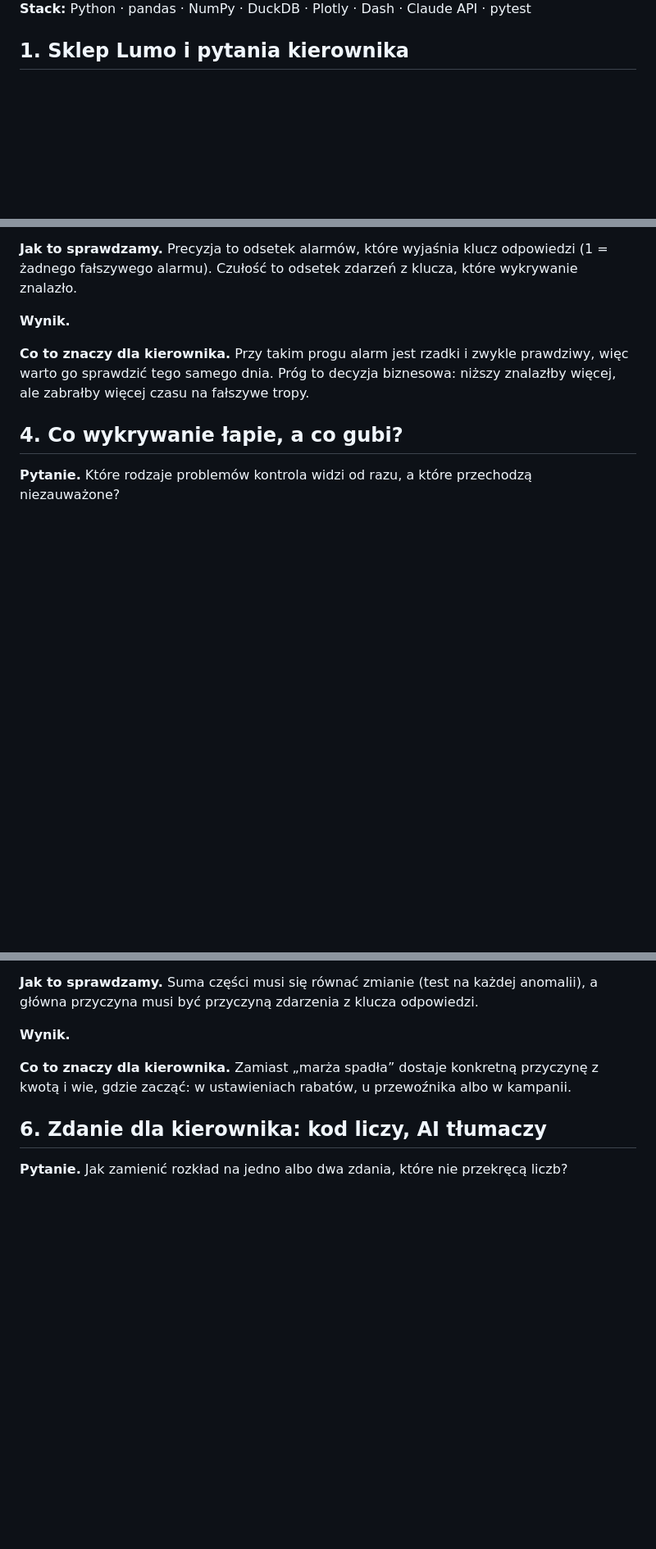
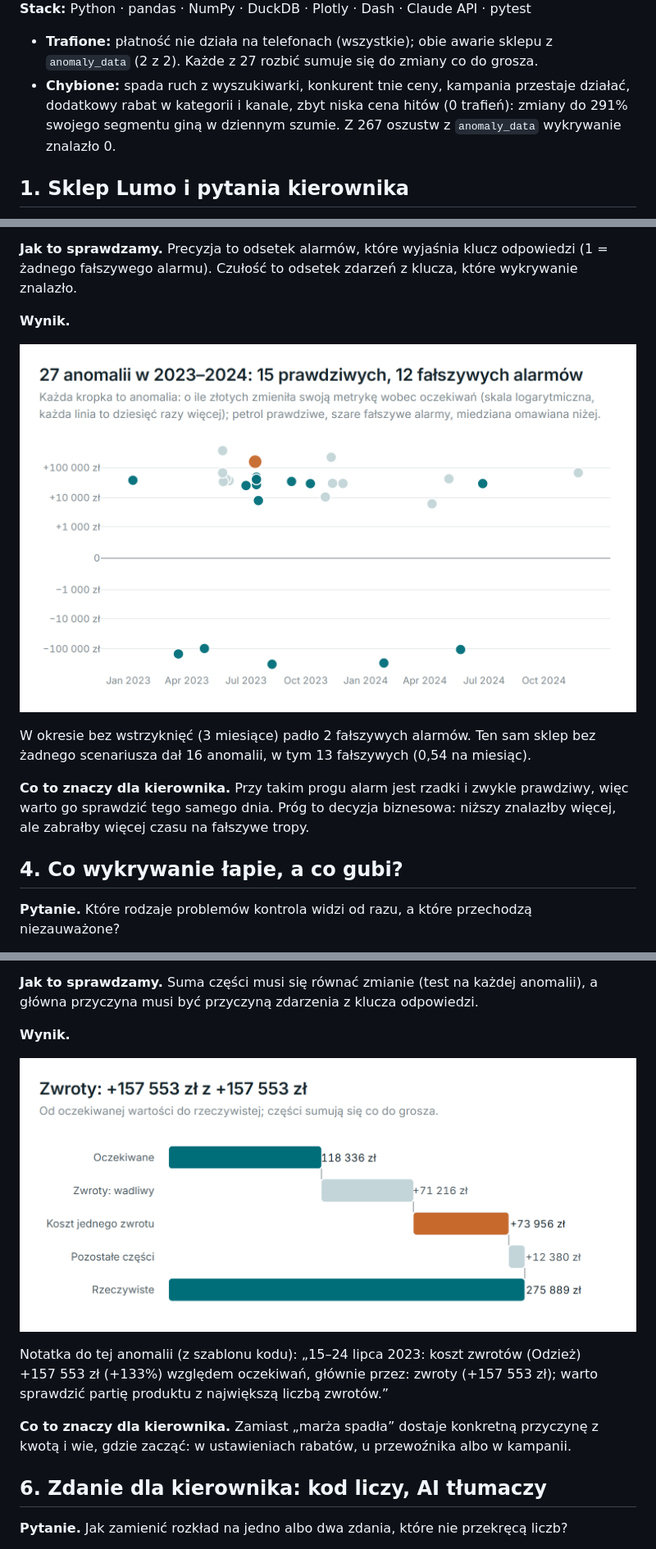
Before and after one commit to tlabedzki/Sales-Anomalies, a Markdown page: README.md, 3 parts joined by grey strips. Shown at 82% size. Rendered like a GitHub page; pictures changed too: docs/img/bridge.png (added), docs/img/timeline.png (added); blank space fills up the shorter version.

```diff
--- a/README.md
+++ b/README.md
@@ -26,6 +32,11 @@ i zdarzeniami, które oznaczył sam generator danych.
 **Stack:** Python · pandas · NumPy · DuckDB · Plotly · Dash · Claude API · pytest
 
 <!-- generated:summary -->
+- **Trafione:** płatność nie działa na telefonach (wszystkie); obie awarie sklepu z `anomaly_data` (2 z 2). Każde z 27
+  rozbić sumuje się do zmiany co do grosza.
+- **Chybione:** spada ruch z wyszukiwarki, konkurent tnie ceny, kampania przestaje działać, dodatkowy rabat w kategorii
+  i kanale, zbyt niska cena hitów (0 trafień): zmiany do 291% swojego segmentu giną w dziennym szumie. Z 267 oszustw z
+  `anomaly_data` wykrywanie znalazło 0.
 <!-- /generated:summary -->
 
 ## 1. Sklep Lumo i pytania kierownika
@@ -84,6 +95,10 @@ alarmu). Czułość to odsetek zdarzeń z klucza, które wykrywanie znalazło.
 **Wynik.**
 
 <!-- generated:detection -->
+![27 anomalii w 2023–2024: 15 prawdziwych, 12 fałszywych alarmów](docs/img/timeline.png)
+
+W okresie bez wstrzyknięć (3 miesiące) padło 2 fałszywych alarmów. Ten sam sklep bez żadnego scenariusza dał 16
+anomalii, w tym 13 fałszywych (0,54 na miesiąc).
 <!-- /generated:detection -->
 
 **Co to znaczy dla kierownika.** Przy takim progu alarm jest rzadki i zwykle prawdziwy, więc warto go sprawdzić tego
@@ -128,6 +148,10 @@ przyczyną zdarzenia z klucza odpowiedzi.
 **Wynik.**
 
 <!-- generated:bridge -->
+![Zwroty: +157 553 zł z +157 553 zł](docs/img/bridge.png)
+
+Notatka do tej anomalii (z szablonu kodu): „15–24 lipca 2023: koszt zwrotów (Odzież) +157 553 zł (+133%) względem
+oczekiwań, głównie przez: zwroty (+157 553 zł); warto sprawdzić partię produktu z największą liczbą zwrotów.”
 <!-- /generated:bridge -->
 
 **Co to znaczy dla kierownika.** Zamiast „marża spadła” dostaje konkretną przyczynę z kwotą i wie, gdzie zacząć:
```
Also changed, not shown: other parts of README.md (+32 -1 lines), docs/img/recall.png (added), docs/img/sizes.png (added), 9 other files.
